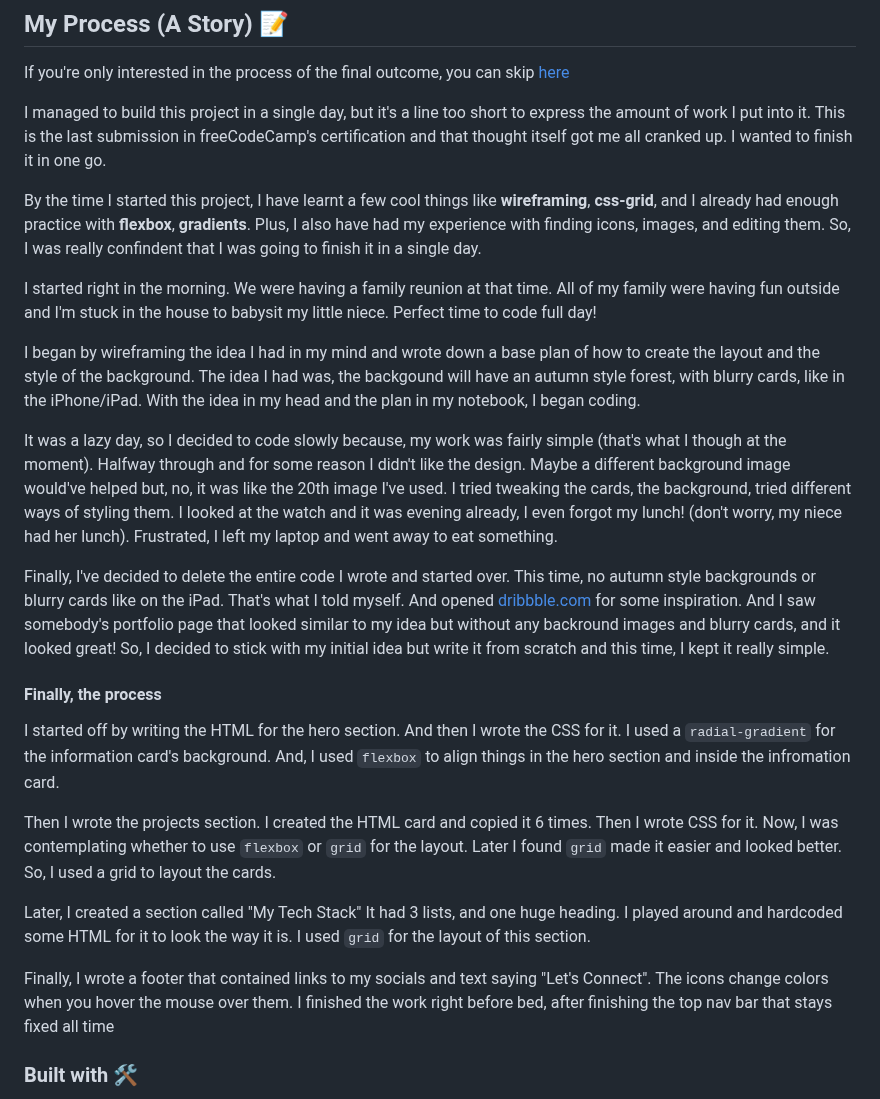
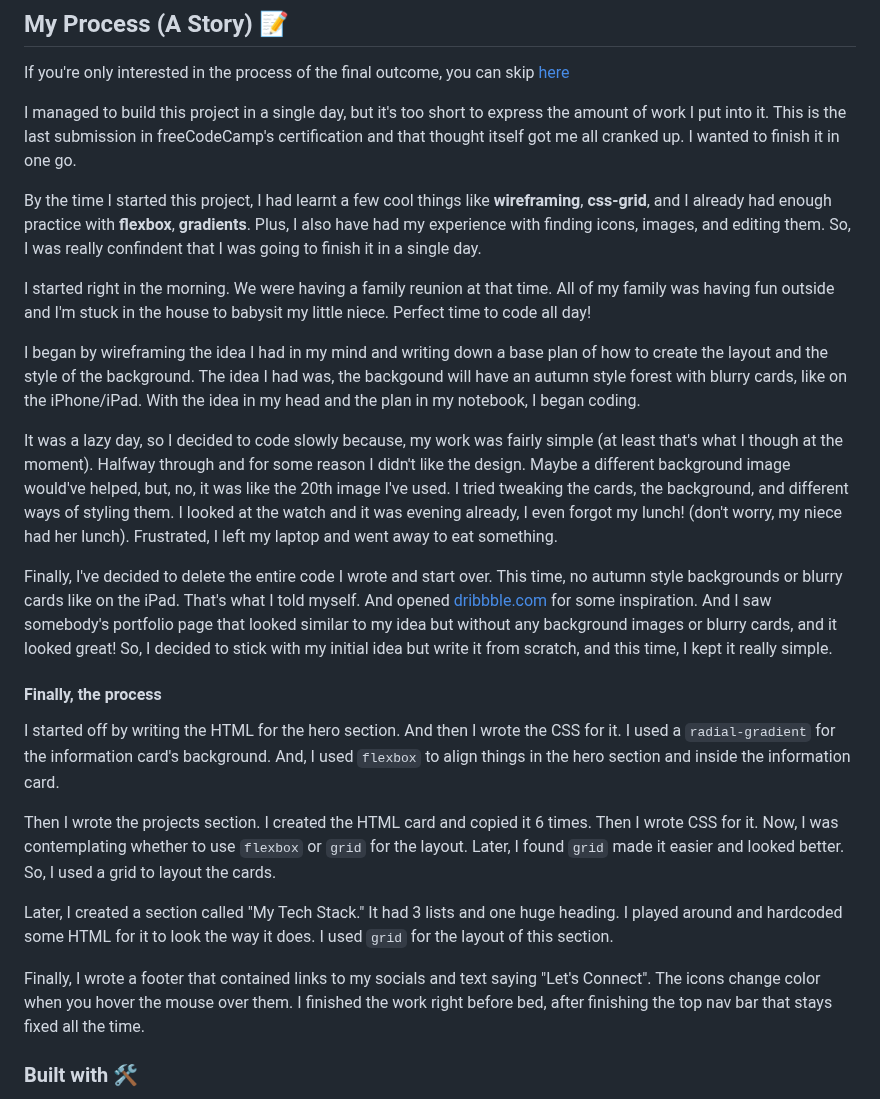
Before and after one commit to CharanMN7/Personal-Portfolio-Page, a Markdown page: README.md, the part around the change. Drawn GitHub-style.

Commit message:
Update README.md
Fixed a few grammatical errors.

```diff
--- a/README.md
+++ b/README.md
@@ -36,27 +36,27 @@ Mobile Version
 
 If you're only interested in the process of the final outcome, you can skip [here](#finally-the-process)
 
-I managed to build this project in a single day, but it's a line too short to express the amount of work I put into it. This is the last submission in freeCodeCamp's certification and that thought itself got me all cranked up. I wanted to finish it in one go.
+I managed to build this project in a single day, but it's too short to express the amount of work I put into it. This is the last submission in freeCodeCamp's certification and that thought itself got me all cranked up. I wanted to finish it in one go.
 
-By the time I started this project, I have learnt a few cool things like **wireframing**, **css-grid**, and I already had enough practice with **flexbox**, **gradients**. Plus, I also have had my experience with finding icons, images, and editing them. So, I was really confindent that I was going to finish it in a single day.
+By the time I started this project, I had learnt a few cool things like **wireframing**, **css-grid**, and I already had enough practice with **flexbox**, **gradients**. Plus, I also have had my experience with finding icons, images, and editing them. So, I was really confindent that I was going to finish it in a single day.
 
-I started right in the morning. We were having a family reunion at that time. All of my family were having fun outside and I'm stuck in the house to babysit my little niece. Perfect time to code full day!
+I started right in the morning. We were having a family reunion at that time. All of my family was having fun outside and I'm stuck in the house to babysit my little niece. Perfect time to code all day!
 
-I began by wireframing the idea I had in my mind and wrote down a base plan of how to create the layout and the style of the background. The idea I had was, the backgound will have an autumn style forest, with blurry cards, like in the iPhone/iPad. With the idea in my head and the plan in my notebook, I began coding.
+I began by wireframing the idea I had in my mind and writing down a base plan of how to create the layout and the style of the background. The idea I had was, the backgound will have an autumn style forest with blurry cards, like on the iPhone/iPad. With the idea in my head and the plan in my notebook, I began coding.
 
-It was a lazy day, so I decided to code slowly because, my work was fairly simple (that's what I though at the moment). Halfway through and for some reason I didn't like the design. Maybe a different background image would've helped but, no, it was like the 20th image I've used. I tried tweaking the cards, the background, tried different ways of styling them. I looked at the watch and it was evening already, I even forgot my lunch! (don't worry, my niece had her lunch). Frustrated, I left my laptop and went away to eat something.
+It was a lazy day, so I decided to code slowly because, my work was fairly simple (at least that's what I though at the moment). Halfway through and for some reason I didn't like the design. Maybe a different background image would've helped, but, no, it was like the 20th image I've used. I tried tweaking the cards, the background, and different ways of styling them. I looked at the watch and it was evening already, I even forgot my lunch! (don't worry, my niece had her lunch). Frustrated, I left my laptop and went away to eat something.
 
-Finally, I've decided to delete the entire code I wrote and started over. This time, no autumn style backgrounds or blurry cards like on the iPad. That's what I told myself. And opened [dribbble.com](https://dribbble.com) for some inspiration. And I saw somebody's portfolio page that looked similar to my idea but without any backround images and blurry cards, and it looked great! So, I decided to stick with my initial idea but write it from scratch and this time, I kept it really simple.
+Finally, I've decided to delete the entire code I wrote and start over. This time, no autumn style backgrounds or blurry cards like on the iPad. That's what I told myself. And opened [dribbble.com](https://dribbble.com) for some inspiration. And I saw somebody's portfolio page that looked similar to my idea but without any background images or blurry cards, and it looked great! So, I decided to stick with my initial idea but write it from scratch, and this time, I kept it really simple.
 
 #### Finally, the process
 
-I started off by writing the HTML for the hero section. And then I wrote the CSS for it. I used a `radial-gradient` for the information card's background. And, I used `flexbox` to align things in the hero section and inside the infromation card.
+I started off by writing the HTML for the hero section. And then I wrote the CSS for it. I used a `radial-gradient` for the information card's background. And, I used `flexbox` to align things in the hero section and inside the information card.
 
-Then I wrote the projects section. I created the HTML card and copied it 6 times. Then I wrote CSS for it. Now, I was contemplating whether to use `flexbox` or `grid` for the layout. Later I found `grid` made it easier and looked better. So, I used a grid to layout the cards.
+Then I wrote the projects section. I created the HTML card and copied it 6 times. Then I wrote CSS for it. Now, I was contemplating whether to use `flexbox` or `grid` for the layout. Later, I found `grid` made it easier and looked better. So, I used a grid to layout the cards.
 
-Later, I created a section called "My Tech Stack" It had 3 lists, and one huge heading. I played around and hardcoded some HTML for it to look the way it is. I used `grid` for the layout of this section.
+Later, I created a section called "My Tech Stack." It had 3 lists and one huge heading. I played around and hardcoded some HTML for it to look the way it does. I used `grid` for the layout of this section.
 
-Finally, I wrote a footer that contained links to my socials and text saying "Let's Connect". The icons change colors when you hover the mouse over them. I finished the work right before bed, after finishing the top nav bar that stays fixed all time
+Finally, I wrote a footer that contained links to my socials and text saying "Let's Connect". The icons change color when you hover the mouse over them. I finished the work right before bed, after finishing the top nav bar that stays fixed all the time.
 
 ### Built with 🛠️
 
```
